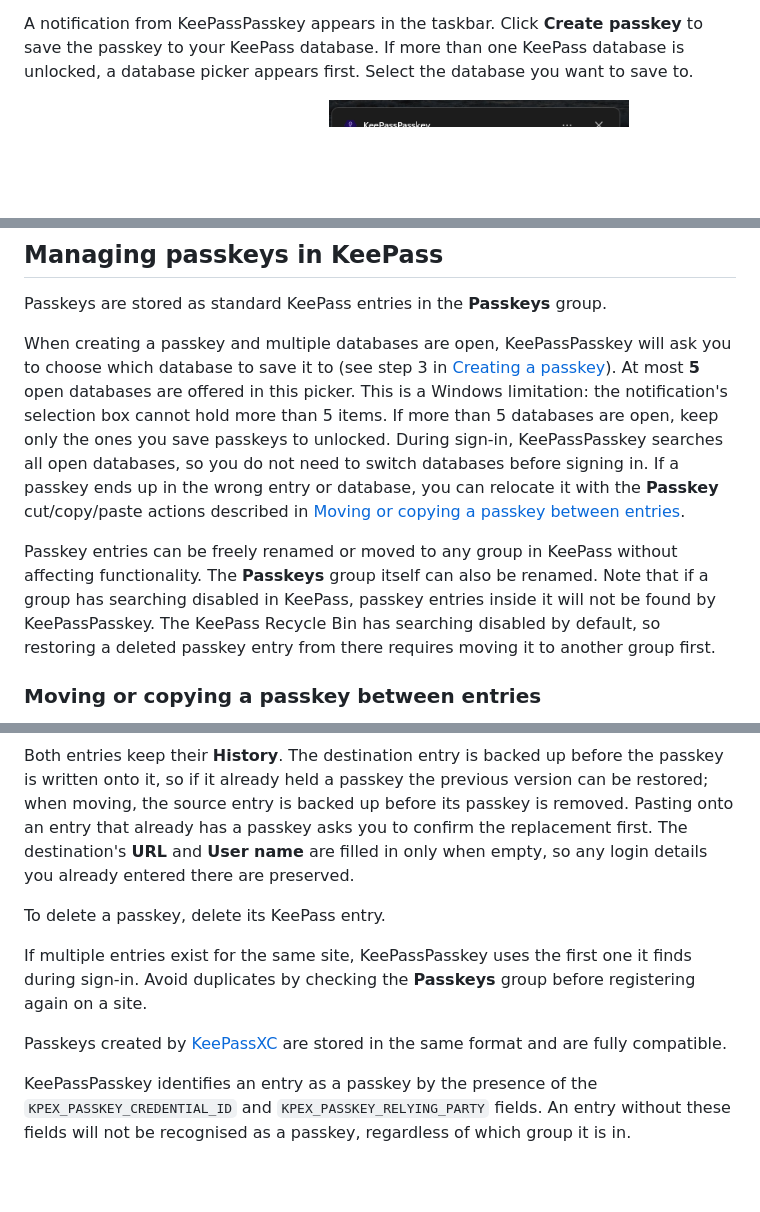
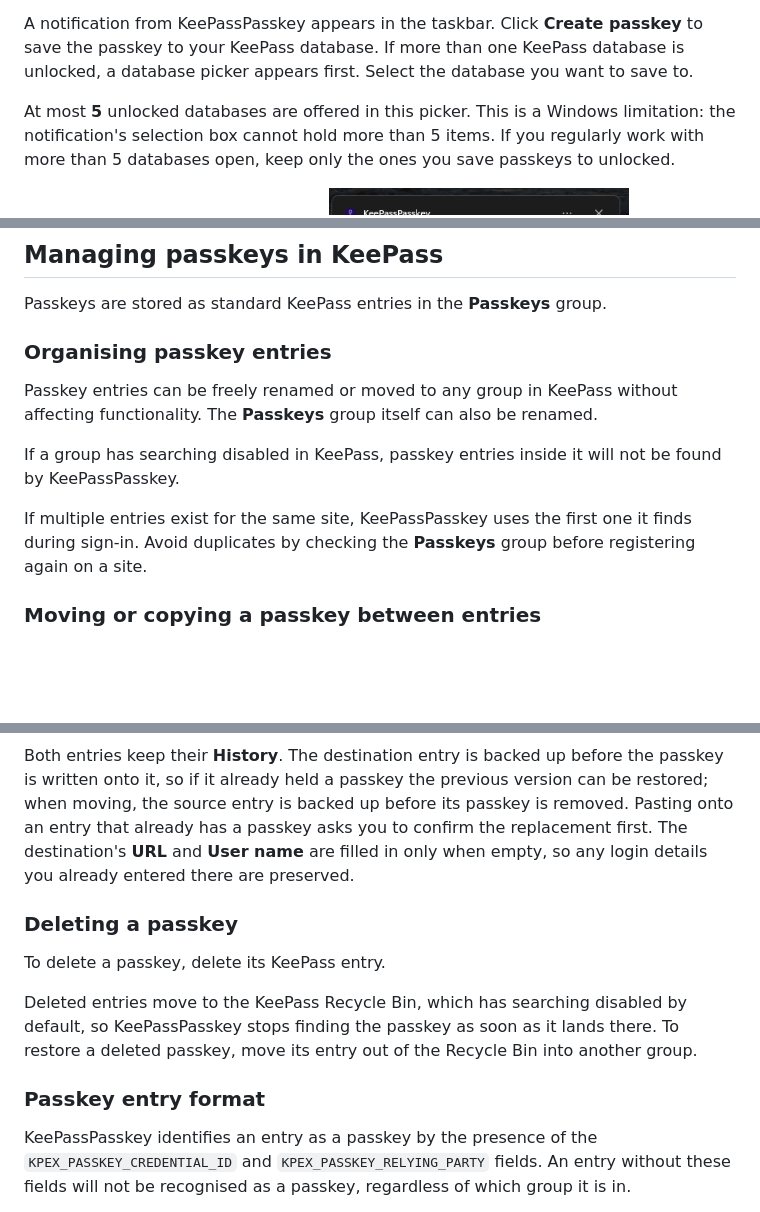
Before and after one commit to yusei36/KeePassPasskey, a Markdown page: docs/user-guide.md, 3 parts joined by grey strips. GitHub-like rendering; blank space fills up the shorter version.

Commit message:
update documentation

```diff
--- a/docs/user-guide.md
+++ b/docs/user-guide.md
@@ -35,6 +35,8 @@ A list of available passkey providers appears. Select **KeePassPasskey**.
 
 A notification from KeePassPasskey appears in the taskbar. Click **Create passkey** to save the passkey to your KeePass database. If more than one KeePass database is unlocked, a database picker appears first. Select the database you want to save to.
 
+At most **5** unlocked databases are offered in this picker. This is a Windows limitation: the notification's selection box cannot hold more than 5 items. If you regularly work with more than 5 databases open, keep only the ones you save passkeys to unlocked.
+
 <img src="images/passkey-creation-step3.png" width="300" alt="KeePassPasskey notification with &quot;Passkey creation requested&quot; and the Create passkey button">
 
 <img src="images/passkey-creation-select-db.png" width="300" alt="KeePassPasskey dialog for selecting which open KeePass database to save the passkey to">
@@ -109,9 +113,13 @@ A KeePassPasskey notification appears in the taskbar. Click **Approve** to confi
 
 Passkeys are stored as standard KeePass entries in the **Passkeys** group.
 
-When creating a passkey and multiple databases are open, KeePassPasskey will ask you to choose which database to save it to (see step 3 in [Creating a passkey](#creating-a-passkey)). At most **5** open databases are offered in this picker. This is a Windows limitation: the notification's selection box cannot hold more than 5 items. If more than 5 databases are open, keep only the ones you save passkeys to unlocked. During sign-in, KeePassPasskey searches all open databases, so you do not need to switch databases before signing in. If a passkey ends up in the wrong entry or database, you can relocate it with the **Passkey** cut/copy/paste actions described in [Moving or copying a passkey between entries](#moving-or-copying-a-passkey-between-entries).
+### Organising passkey entries
 
-Passkey entries can be freely renamed or moved to any group in KeePass without affecting functionality. The **Passkeys** group itself can also be renamed. Note that if a group has searching disabled in KeePass, passkey entries inside it will not be found by KeePassPasskey. The KeePass Recycle Bin has searching disabled by default, so restoring a deleted passkey entry from there requires moving it to another group first.
+Passkey entries can be freely renamed or moved to any group in KeePass without affecting functionality. The **Passkeys** group itself can also be renamed.
+
+If a group has searching disabled in KeePass, passkey entries inside it will not be found by KeePassPasskey.
+
+If multiple entries exist for the same site, KeePassPasskey uses the first one it finds during sign-in. Avoid duplicates by checking the **Passkeys** group before registering again on a site.
 
 ### Moving or copying a passkey between entries
 
@@ -124,11 +132,13 @@ This works across open databases: cut or copy in one database, switch to another
 
 Both entries keep their **History**. The destination entry is backed up before the passkey is written onto it, so if it already held a passkey the previous version can be restored; when moving, the source entry is backed up before its passkey is removed. Pasting onto an entry that already has a passkey asks you to confirm the replacement first. The destination's **URL** and **User name** are filled in only when empty, so any login details you already entered there are preserved.
 
+### Deleting a passkey
+
 To delete a passkey, delete its KeePass entry.
 
-If multiple entries exist for the same site, KeePassPasskey uses the first one it finds during sign-in. Avoid duplicates by checking the **Passkeys** group before registering again on a site.
+Deleted entries move to the KeePass Recycle Bin, which has searching disabled by default, so KeePassPasskey stops finding the passkey as soon as it lands there. To restore a deleted passkey, move its entry out of the Recycle Bin into another group.
 
-Passkeys created by [KeePassXC](https://keepassxc.org/) are stored in the same format and are fully compatible.
+### Passkey entry format
 
 KeePassPasskey identifies an entry as a passkey by the presence of the `KPEX_PASSKEY_CREDENTIAL_ID` and `KPEX_PASSKEY_RELYING_PARTY` fields. An entry without these fields will not be recognised as a passkey, regardless of which group it is in.
 
```
Also changed, not shown: other parts of docs/user-guide.md (+4 -0 lines), README.md (+0 -2 lines).
